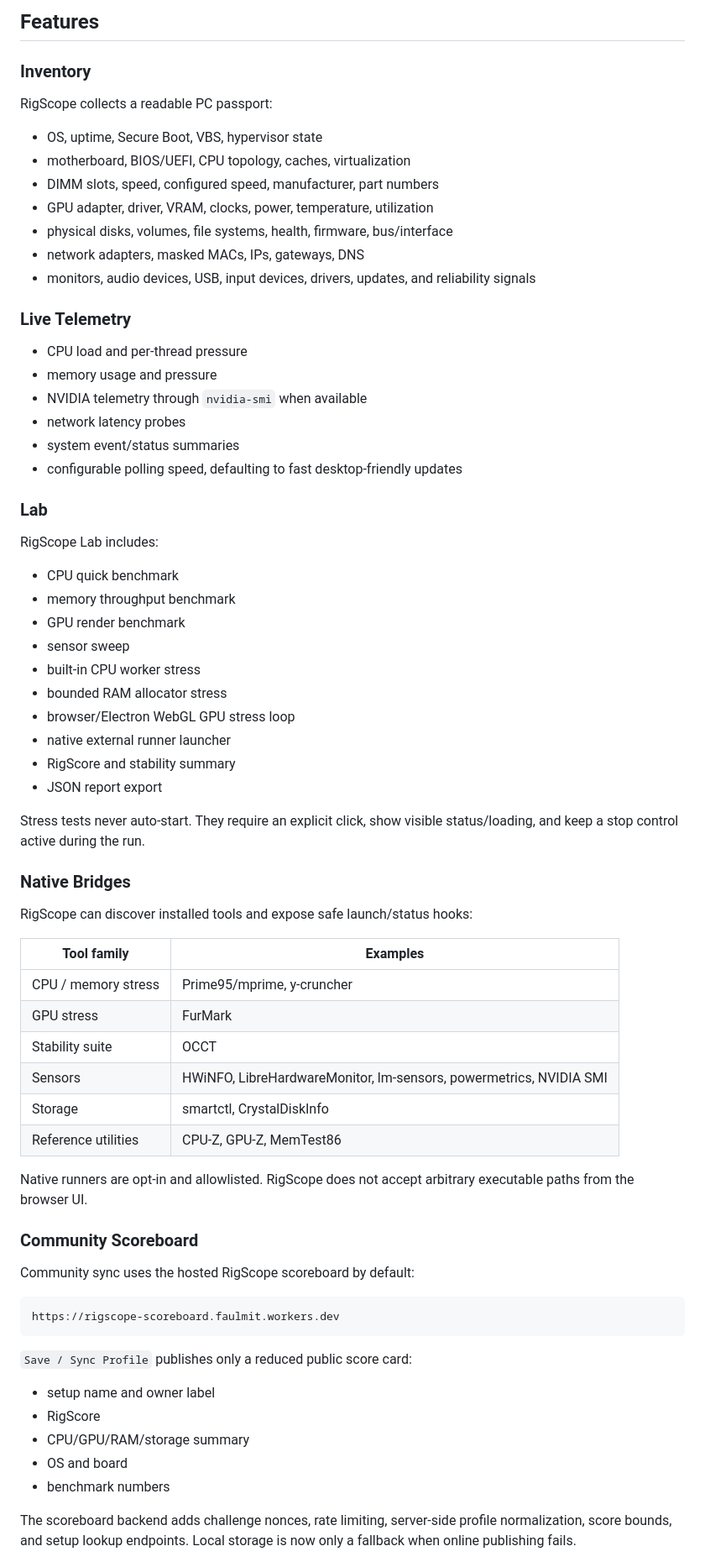
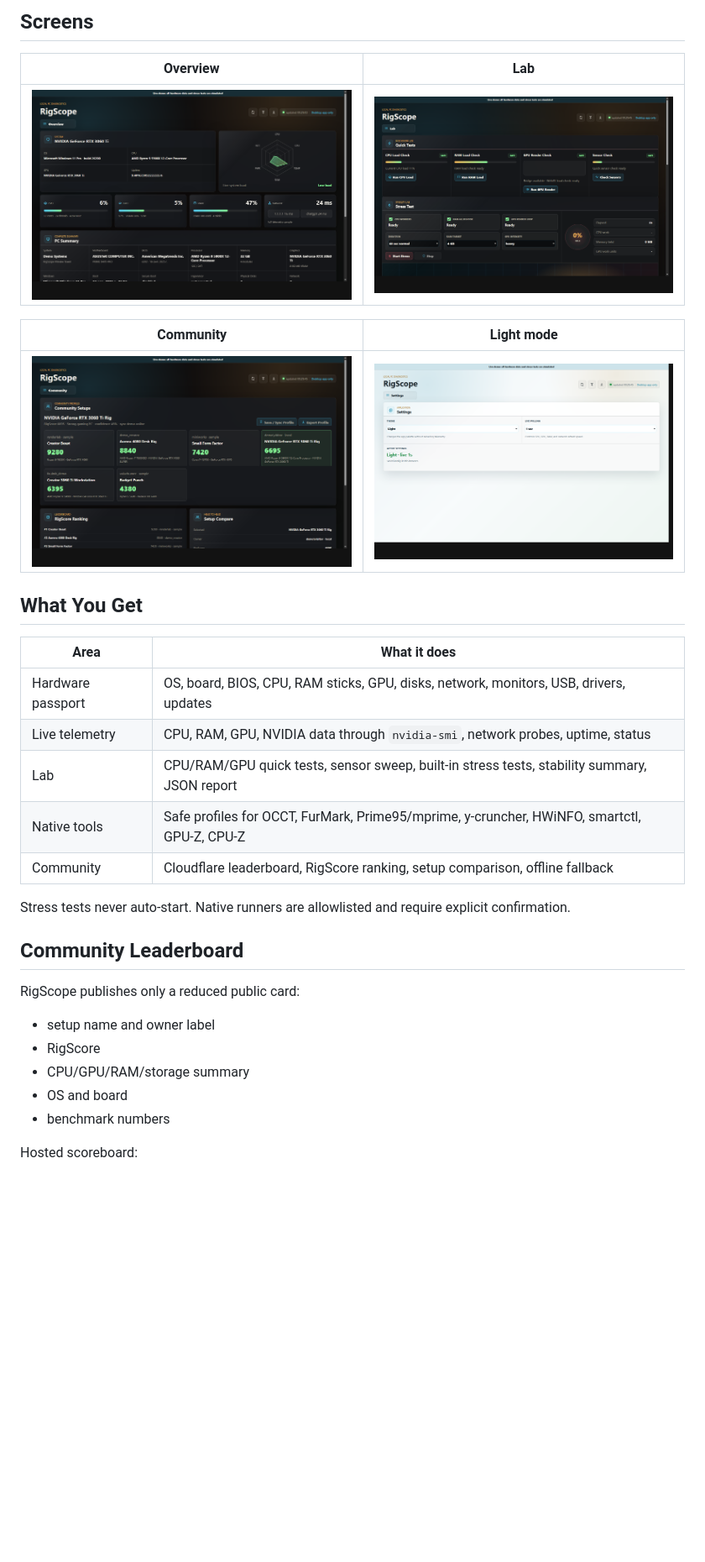
Before and after one commit to FaulMit/rigscope, a Markdown page: README.md, the part around one of its changes. Shown at 84% size. Drawn GitHub-style; pictures changed too: docs/assets/rigscope-readme-community.png (added), docs/assets/rigscope-readme-lab.png (added), docs/assets/rigscope-readme-light.png (added); blank space fills up the shorter version.

Commit message:
Refresh README and demo screenshots

````diff
--- a/README.md
+++ b/README.md
@@ -58,69 +51,30 @@ It gives you one place to inspect a PC, watch live telemetry, run quick benchmar
 <!-- RIGSCOPE:CURRENT_HIGHLIGHTS:end -->
 
-## Features
+## Screens
 
-### Inventory
+| Overview | Lab |
+| --- | --- |
+| ![Overview screen](docs/assets/rigscope-readme-overview.png) | ![Lab screen](docs/assets/rigscope-readme-lab.png) |
 
-RigScope collects a readable PC passport:
+| Community | Light mode |
+| --- | --- |
+| ![Community screen](docs/assets/rigscope-readme-community.png) | ![Light settings screen](docs/assets/rigscope-readme-light.png) |
 
-- OS, uptime, Secure Boot, VBS, hypervisor state
-- motherboard, BIOS/UEFI, CPU topology, caches, virtualization
-- DIMM slots, speed, configured speed, manufacturer, part numbers
-- GPU adapter, driver, VRAM, clocks, power, temperature, utilization
-- physical disks, volumes, file systems, health, firmware, bus/interface
-- network adapters, masked MACs, IPs, gateways, DNS
-- monitors, audio devices, USB, input devices, drivers, updates, and reliability signals
+## What You Get
 
-### Live Telemetry
+| Area | What it does |
+| --- | --- |
+| Hardware passport | OS, board, BIOS, CPU, RAM sticks, GPU, disks, network, monitors, USB, drivers, updates |
+| Live telemetry | CPU, RAM, GPU, NVIDIA data through `nvidia-smi`, network probes, uptime, status |
+| Lab | CPU/RAM/GPU quick tests, sensor sweep, built-in stress tests, stability summary, JSON report |
+| Native tools | Safe profiles for OCCT, FurMark, Prime95/mprime, y-cruncher, HWiNFO, smartctl, GPU-Z, CPU-Z |
+| Community | Cloudflare leaderboard, RigScore ranking, setup comparison, offline fallback |
 
-- CPU load and per-thread pressure
-- memory usage and pressure
-- NVIDIA telemetry through `nvidia-smi` when available
-- network latency probes
-- system event/status summaries
-- configurable polling speed, defaulting to fast desktop-friendly updates
+Stress tests never auto-start. Native runners are allowlisted and require explicit confirmation.
 
-### Lab
+## Community Leaderboard
 
-RigScope Lab includes:
-
-- CPU quick benchmark
-- memory throughput benchmark
-- GPU render benchmark
-- sensor sweep
-- built-in CPU worker stress
-- bounded RAM allocator stress
-- browser/Electron WebGL GPU stress loop
-- native external runner launcher
-- RigScore and stability summary
-- JSON report export
-
-Stress tests never auto-start. They require an explicit click, show visible status/loading, and keep a stop control active during the run.
-
-### Native Bridges
-
-RigScope can discover installed tools and expose safe launch/status hooks:
-
-| Tool family | Examples |
-| --- | --- |
-| CPU / memory stress | Prime95/mprime, y-cruncher |
-| GPU stress | FurMark |
-| Stability suite | OCCT |
-| Sensors | HWiNFO, LibreHardwareMonitor, lm-sensors, powermetrics, NVIDIA SMI |
-| Storage | smartctl, CrystalDiskInfo |
-| Reference utilities | CPU-Z, GPU-Z, MemTest86 |
-
-Native runners are opt-in and allowlisted. RigScope does not accept arbitrary executable paths from the browser UI.
-
-### Community Scoreboard
-
-Community sync uses the hosted RigScope scoreboard by default:
-
-```text
-https://rigscope-scoreboard.faulmit.workers.dev
-```
-
-`Save / Sync Profile` publishes only a reduced public score card:
+RigScope publishes only a reduced public card:
 
 - setup name and owner label
 - RigScore
@@ -128,5 +82,5 @@ https://rigscope-scoreboard.faulmit.workers.dev
 - OS and board
 - benchmark numbers
 
-The scoreboard backend adds challenge nonces, rate limiting, server-side profile normalization, score bounds, and setup lookup endpoints. Local storage is now only a fallback when online publishing fails.
+Hosted scoreboard:
 
````
Also changed, not shown: other parts of README.md (+63 -148 lines), CHANGELOG.md (+5 -0 lines), docs/assets/rigscope-readme-hero.png (added), 3 other files.
